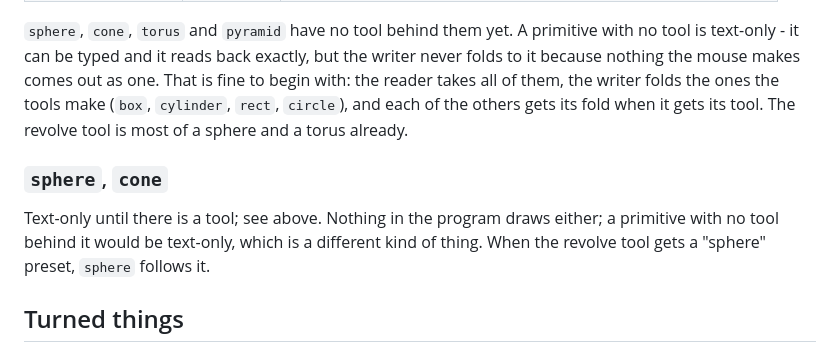
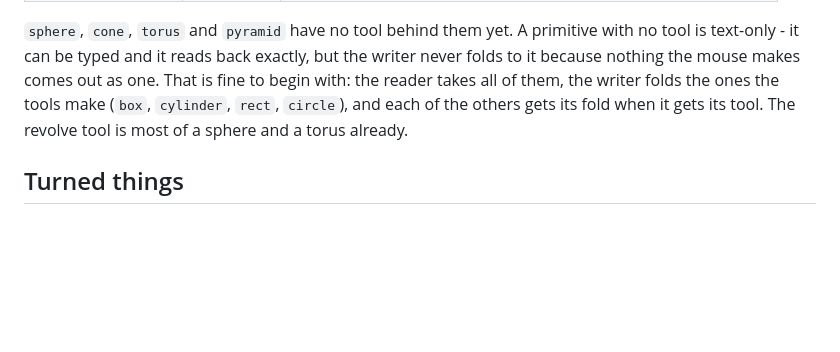
Before and after one commit to TonyStone31/noella-etch-a-sketch, a Markdown page: docs/primitives.md, the part around the change. GitHub-like rendering; blank space fills up the shorter version.

Commit message:
docs/primitives.md: tidy
Co-Authored-By: Claude Fable 5.1 <noreply@anthropic.com>
Claude-Session: https://claude.ai/code/session_01PQ2xG3M7rqfGpntTVVGz2g

```diff
--- a/docs/primitives.md
+++ b/docs/primitives.md
@@ -163,12 +163,6 @@ them, the writer folds the ones the tools make (`box`, `cylinder`,
 `rect`, `circle`), and each of the others gets its fold when it gets its
 tool.  The revolve tool is most of a sphere and a torus already.
 
-### `sphere`, `cone`
-
-Text-only until there is a tool; see above.  Nothing in the program draws either; a primitive with no tool
-behind it would be text-only, which is a different kind of thing.  When
-the revolve tool gets a "sphere" preset, `sphere` follows it.
-
 ## Turned things
 
 A box turned 17° is not a box in this scheme, and its corners are ugly
```
